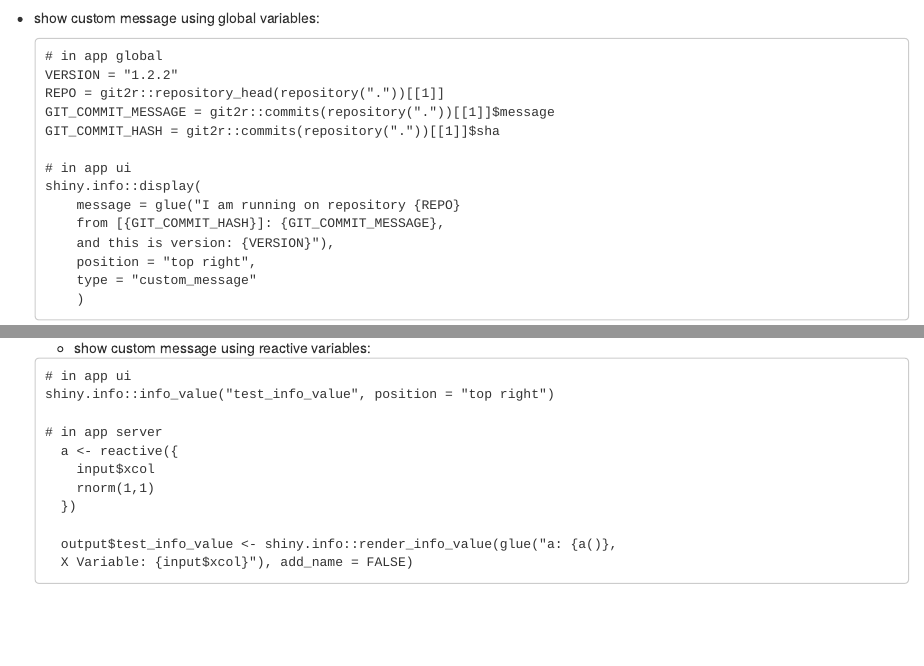
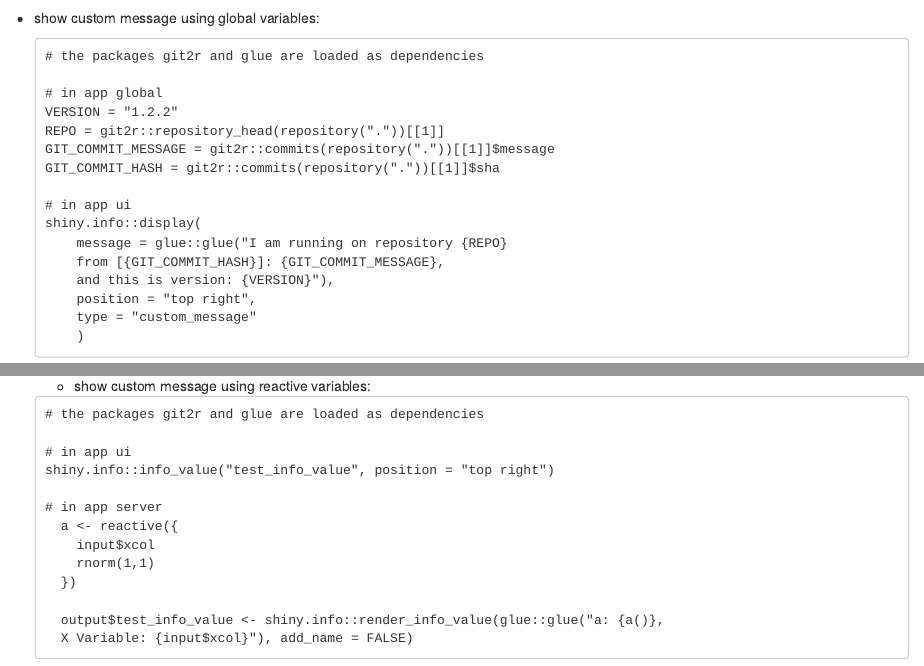
Before and after one commit to Appsilon/shiny.info, an R Markdown document (README.Rmd): the page in a window 1100 px wide, from 2160 px down, and a second part further down, joined at a grey line. Rendered offline with R 4.5, knitr and Pandoc, with nearby package versions; a font, style sheet, LaTeX package, included part or bibliography that could not be used is replaced or left out; badge pictures from the web are left out.

Commit message:
updated readme

````diff
--- a/README.Rmd
+++ b/README.Rmd
@@ -151,6 +151,8 @@ Advanced features
 * show custom message using global variables:
 
   ```
+  # the packages git2r and glue are loaded as dependencies
+
   # in app global
   VERSION = "1.2.2"
   REPO = git2r::repository_head(repository("."))[[1]]
@@ -159,7 +161,7 @@ Advanced features
 
   # in app ui
   shiny.info::display(
-      message = glue("I am running on repository {REPO}
+      message = glue::glue("I am running on repository {REPO}
       from [{GIT_COMMIT_HASH}]: {GIT_COMMIT_MESSAGE},
       and this is version: {VERSION}"),
       position = "top right",
@@ -170,6 +172,8 @@ Advanced features
 
   * show custom message using reactive variables:
   ```
+  # the packages git2r and glue are loaded as dependencies
+
   # in app ui
   shiny.info::info_value("test_info_value", position = "top right")
 
@@ -179,7 +183,7 @@ Advanced features
       rnorm(1,1)
     })
 
-    output$test_info_value <- shiny.info::render_info_value(glue("a: {a()},
+    output$test_info_value <- shiny.info::render_info_value(glue::glue("a: {a()},
     X Variable: {input$xcol}"), add_name = FALSE)
   ```
   ![](inst/assets/README_files/reactive_variables_custom_message.png)
````
Also changed, not shown: README.md.
